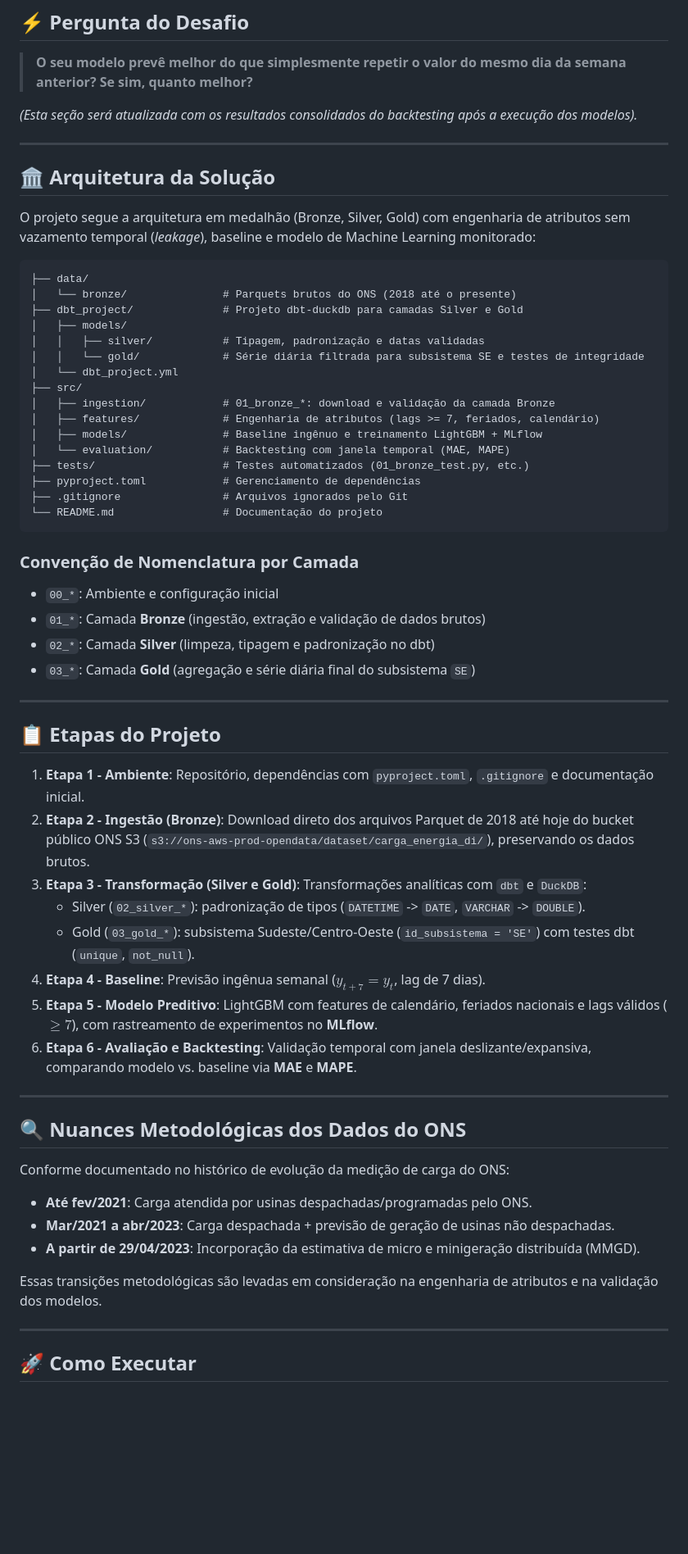
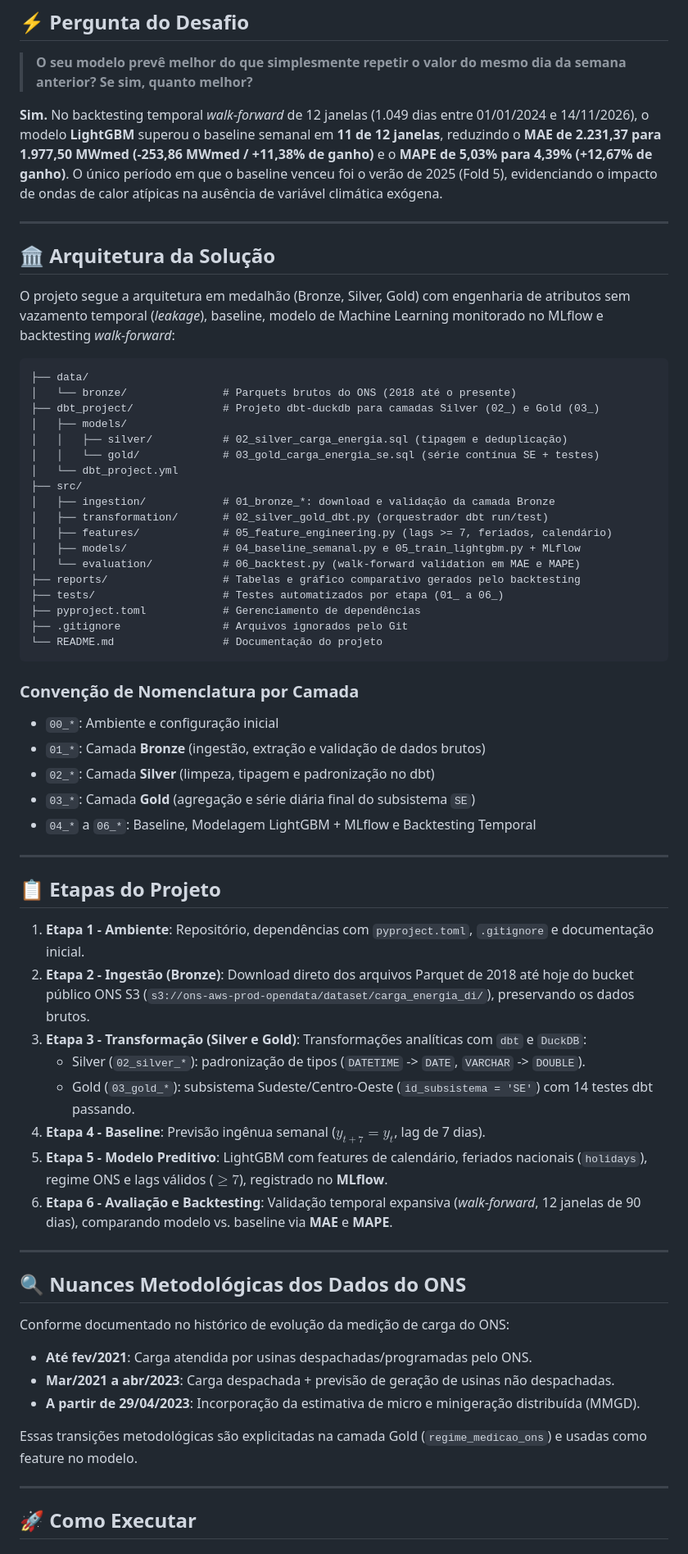
Before and after one commit to EndrewGomess/Previs-oDeCargaDeEnergia, a Markdown page: README.md, the part around one of its changes. Shown at 82% size. Drawn GitHub-style; blank space fills up the shorter version.

````diff
--- a/README.md
+++ b/README.md
@@ -8,28 +8,30 @@ Projeto de previsão de carga diária de energia elétrica para o subsistema Sud
 
 > **O seu modelo prevê melhor do que simplesmente repetir o valor do mesmo dia da semana anterior? Se sim, quanto melhor?**
 
-*(Esta seção será atualizada com os resultados consolidados do backtesting após a execução dos modelos).*
+**Sim.** No backtesting temporal *walk-forward* de 12 janelas (1.049 dias entre 01/01/2024 e 14/11/2026), o modelo **LightGBM** superou o baseline semanal em **11 de 12 janelas**, reduzindo o **MAE de 2.231,37 para 1.977,50 MWmed (-253,86 MWmed / +11,38% de ganho)** e o **MAPE de 5,03% para 4,39% (+12,67% de ganho)**. O único período em que o baseline venceu foi o verão de 2025 (Fold 5), evidenciando o impacto de ondas de calor atípicas na ausência de variável climática exógena.
 
 ---
 
 ## 🏛️ Arquitetura da Solução
 
-O projeto segue a arquitetura em medalhão (Bronze, Silver, Gold) com engenharia de atributos sem vazamento temporal (*leakage*), baseline e modelo de Machine Learning monitorado:
+O projeto segue a arquitetura em medalhão (Bronze, Silver, Gold) com engenharia de atributos sem vazamento temporal (*leakage*), baseline, modelo de Machine Learning monitorado no MLflow e backtesting *walk-forward*:
 
 ```
 ├── data/
 │   └── bronze/               # Parquets brutos do ONS (2018 até o presente)
-├── dbt_project/              # Projeto dbt-duckdb para camadas Silver e Gold
+├── dbt_project/              # Projeto dbt-duckdb para camadas Silver (02_) e Gold (03_)
 │   ├── models/
-│   │   ├── silver/           # Tipagem, padronização e datas validadas
-│   │   └── gold/             # Série diária filtrada para subsistema SE e testes de integridade
+│   │   ├── silver/           # 02_silver_carga_energia.sql (tipagem e deduplicação)
+│   │   └── gold/             # 03_gold_carga_energia_se.sql (série contínua SE + testes)
 │   └── dbt_project.yml
 ├── src/
 │   ├── ingestion/            # 01_bronze_*: download e validação da camada Bronze
-│   ├── features/             # Engenharia de atributos (lags >= 7, feriados, calendário)
-│   ├── models/               # Baseline ingênuo e treinamento LightGBM + MLflow
-│   └── evaluation/           # Backtesting com janela temporal (MAE, MAPE)
-├── tests/                    # Testes automatizados (01_bronze_test.py, etc.)
+│   ├── transformation/       # 02_silver_gold_dbt.py (orquestrador dbt run/test)
+│   ├── features/             # 05_feature_engineering.py (lags >= 7, feriados, calendário)
+│   ├── models/               # 04_baseline_semanal.py e 05_train_lightgbm.py + MLflow
+│   └── evaluation/           # 06_backtest.py (walk-forward validation em MAE e MAPE)
+├── reports/                  # Tabelas e gráfico comparativo gerados pelo backtesting
+├── tests/                    # Testes automatizados por etapa (01_ a 06_)
 ├── pyproject.toml            # Gerenciamento de dependências
 ├── .gitignore                # Arquivos ignorados pelo Git
 └── README.md                 # Documentação do projeto
@@ -40,6 +42,7 @@ O projeto segue a arquitetura em medalhão (Bronze, Silver, Gold) com engenharia
 - `01_*`: Camada **Bronze** (ingestão, extração e validação de dados brutos)
 - `02_*`: Camada **Silver** (limpeza, tipagem e padronização no dbt)
 - `03_*`: Camada **Gold** (agregação e série diária final do subsistema `SE`)
+- `04_*` a `06_*`: Baseline, Modelagem LightGBM + MLflow e Backtesting Temporal
 
 ---
 
@@ -49,10 +52,10 @@ O projeto segue a arquitetura em medalhão (Bronze, Silver, Gold) com engenharia
 2. **Etapa 2 - Ingestão (Bronze)**: Download direto dos arquivos Parquet de 2018 até hoje do bucket público ONS S3 (`s3://ons-aws-prod-opendata/dataset/carga_energia_di/`), preservando os dados brutos.
 3. **Etapa 3 - Transformação (Silver e Gold)**: Transformações analíticas com `dbt` e `DuckDB`:
    - Silver (`02_silver_*`): padronização de tipos (`DATETIME` -> `DATE`, `VARCHAR` -> `DOUBLE`).
-   - Gold (`03_gold_*`): subsistema Sudeste/Centro-Oeste (`id_subsistema = 'SE'`) com testes dbt (`unique`, `not_null`).
+   - Gold (`03_gold_*`): subsistema Sudeste/Centro-Oeste (`id_subsistema = 'SE'`) com 14 testes dbt passando.
 4. **Etapa 4 - Baseline**: Previsão ingênua semanal ($y_{t+7} = y_t$, lag de 7 dias).
-5. **Etapa 5 - Modelo Preditivo**: LightGBM com features de calendário, feriados nacionais e lags válidos ($\ge 7$), com rastreamento de experimentos no **MLflow**.
-6. **Etapa 6 - Avaliação e Backtesting**: Validação temporal com janela deslizante/expansiva, comparando modelo vs. baseline via **MAE** e **MAPE**.
+5. **Etapa 5 - Modelo Preditivo**: LightGBM com features de calendário, feriados nacionais (`holidays`), regime ONS e lags válidos ($\ge 7$), registrado no **MLflow**.
+6. **Etapa 6 - Avaliação e Backtesting**: Validação temporal expansiva (*walk-forward*, 12 janelas de 90 dias), comparando modelo vs. baseline via **MAE** e **MAPE**.
 
 ---
 
@@ -63,7 +66,7 @@ Conforme documentado no histórico de evolução da medição de carga do ONS:
 - **Mar/2021 a abr/2023**: Carga despachada + previsão de geração de usinas não despachadas.
 - **A partir de 29/04/2023**: Incorporação da estimativa de micro e minigeração distribuída (MMGD).
 
-Essas transições metodológicas são levadas em consideração na engenharia de atributos e na validação dos modelos.
+Essas transições metodológicas são explicitadas na camada Gold (`regime_medicao_ons`) e usadas como feature no modelo.
 
 ---
 
````
Also changed, not shown: other parts of README.md (+17 -15 lines), reports/06_backtest_comparison.png (added), 4 other files.
